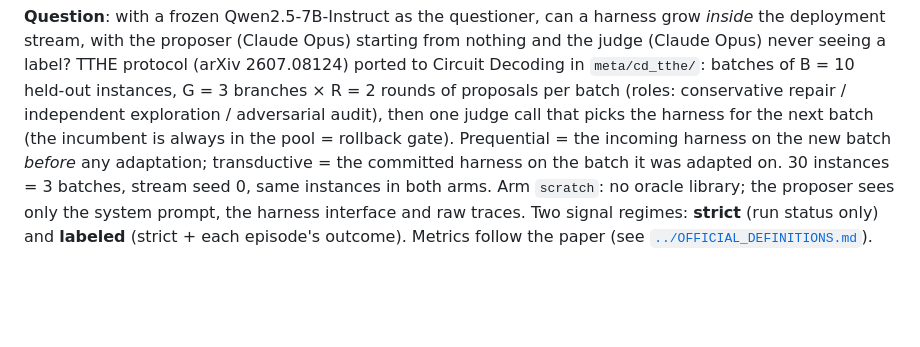
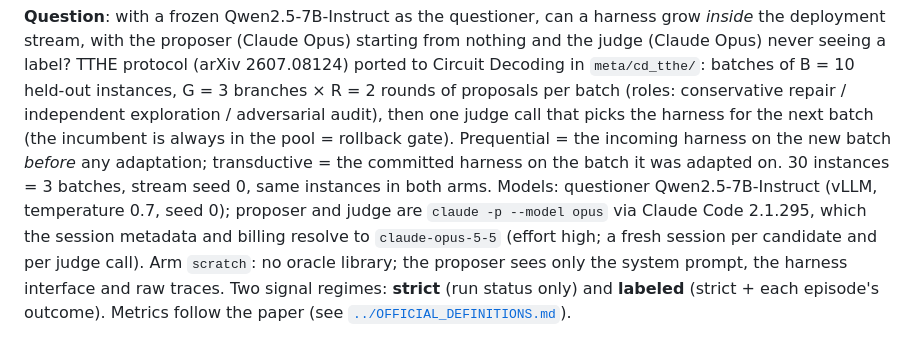
Before and after one commit to Zarreboln/self-evolving-active-reasoning, a Markdown page: experiments/08_cd_tthe_pilot/README.md, the part around the change. Rendered like a GitHub page; blank space fills up the shorter version.

Commit message:
journal/08: proposer and judge are Opus 5.5 (claude-opus-5-5); user keeps it
Co-Authored-By: Claude Fable 5.1 <noreply@anthropic.com>

```diff
--- a/experiments/08_cd_tthe_pilot/README.md
+++ b/experiments/08_cd_tthe_pilot/README.md
@@ -8,6 +8,9 @@ conservative repair / independent exploration / adversarial audit), then one jud
 harness for the next batch (the incumbent is always in the pool = rollback gate). Prequential = the
 incoming harness on the new batch *before* any adaptation; transductive = the committed harness on
 the batch it was adapted on. 30 instances = 3 batches, stream seed 0, same instances in both arms.
+Models: questioner Qwen2.5-7B-Instruct (vLLM, temperature 0.7, seed 0); proposer and judge are
+`claude -p --model opus` via Claude Code 2.1.295, which the session metadata and billing resolve to
+`claude-opus-5-5` (effort high; a fresh session per candidate and per judge call).
 Arm `scratch`: no oracle library; the proposer sees only the system prompt, the harness interface
 and raw traces. Two signal regimes: **strict** (run status only) and **labeled** (strict + each
 episode's outcome). Metrics follow the paper (see [`../OFFICIAL_DEFINITIONS.md`](../OFFICIAL_DEFINITIONS.md)).
```
Also changed, not shown: meta/journal.md (+9 -0 lines).
